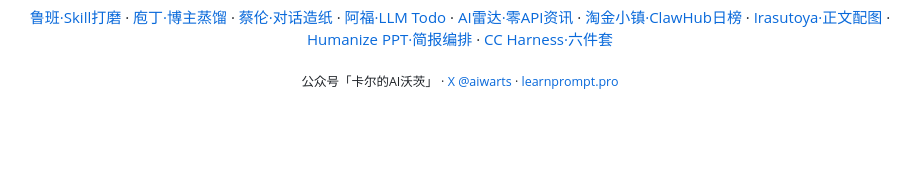
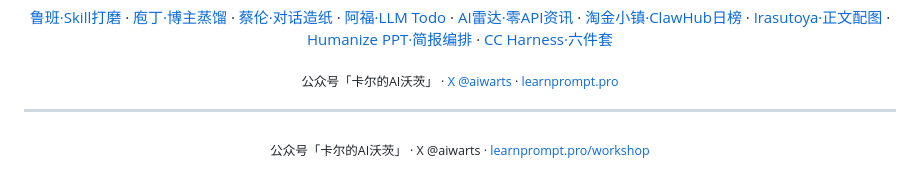
Before and after one commit to LearnPrompt/afu-llm-todo, a Markdown page: README.md, the part around the change. GitHub-like rendering; blank space fills up the shorter version.

Commit message:
docs: add unified footer with workshop link

```diff
--- a/README.md
+++ b/README.md
@@ -177,3 +177,11 @@ Inbox
 <sub>公众号「卡尔的AI沃茨」 · [X @aiwarts](https://x.com/aiwarts) · [learnprompt.pro](https://www.learnprompt.pro)</sub>
 
 </div>
+
+---
+
+<div align="center">
+
+<sub>公众号「卡尔的AI沃茨」 · X @aiwarts · <a href="https://learnprompt.pro/workshop/">learnprompt.pro/workshop</a></sub>
+
+</div>
```
